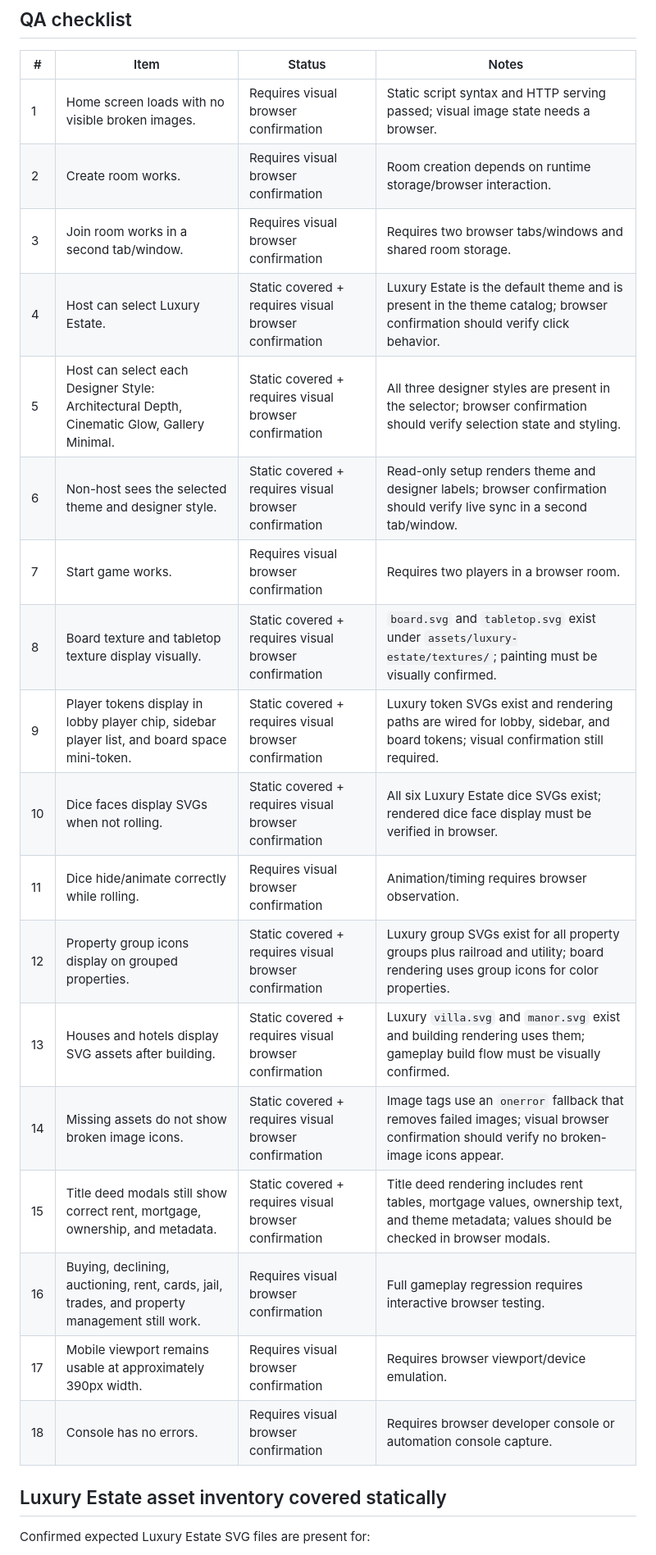
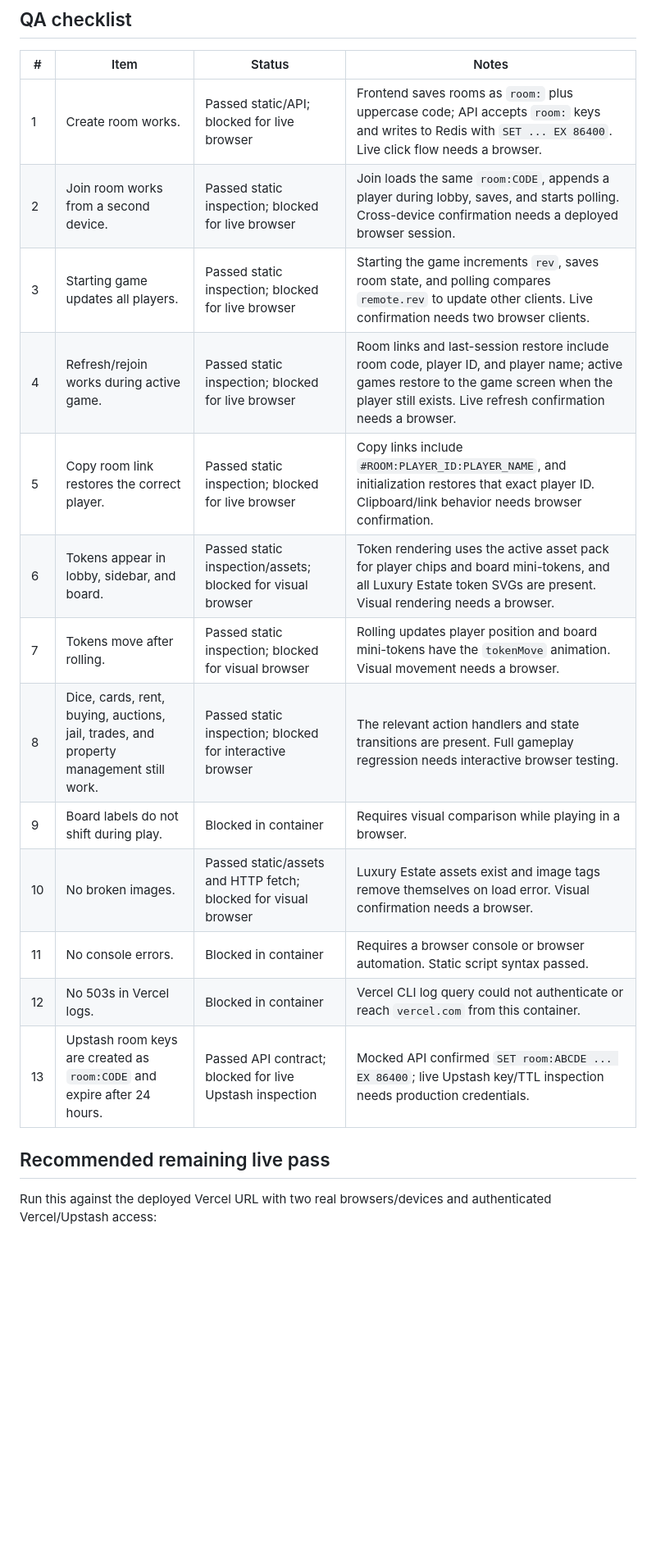
Before and after one commit to am225723/meridian, a Markdown page: MANUAL_QA.md, the part around one of its changes. Shown at 82% size. Rendered like a GitHub page; blank space fills up the shorter version.

```diff
--- a/MANUAL_QA.md
+++ b/MANUAL_QA.md
@@ -21,26 +31,21 @@ Static/render-harness checks were performed where possible:
 
 | # | Item | Status | Notes |
 |---|------|--------|-------|
-| 1 | Home screen loads with no visible broken images. | Requires visual browser confirmation | Static script syntax and HTTP serving passed; visual image state needs a browser. |
-| 2 | Create room works. | Requires visual browser confirmation | Room creation depends on runtime storage/browser interaction. |
-| 3 | Join room works in a second tab/window. | Requires visual browser confirmation | Requires two browser tabs/windows and shared room storage. |
-| 4 | Host can select Luxury Estate. | Static covered + requires visual browser confirmation | Luxury Estate is the default theme and is present in the theme catalog; browser confirmation should verify click behavior. |
-| 5 | Host can select each Designer Style: Architectural Depth, Cinematic Glow, Gallery Minimal. | Static covered + requires visual browser confirmation | All three designer styles are present in the selector; browser confirmation should verify selection state and styling. |
-| 6 | Non-host sees the selected theme and designer style. | Static covered + requires visual browser confirmation | Read-only setup renders theme and designer labels; browser confirmation should verify live sync in a second tab/window. |
-| 7 | Start game works. | Requires visual browser confirmation | Requires two players in a browser room. |
-| 8 | Board texture and tabletop texture display visually. | Static covered + requires visual browser confirmation | `board.svg` and `tabletop.svg` exist under `assets/luxury-estate/textures/`; painting must be visually confirmed. |
-| 9 | Player tokens display in lobby player chip, sidebar player list, and board space mini-token. | Static covered + requires visual browser confirmation | Luxury token SVGs exist and rendering paths are wired for lobby, sidebar, and board tokens; visual confirmation still required. |
-| 10 | Dice faces display SVGs when not rolling. | Static covered + requires visual browser confirmation | All six Luxury Estate dice SVGs exist; rendered dice face display must be verified in browser. |
-| 11 | Dice hide/animate correctly while rolling. | Requires visual browser confirmation | Animation/timing requires browser observation. |
-| 12 | Property group icons display on grouped properties. | Static covered + requires visual browser confirmation | Luxury group SVGs exist for all property groups plus railroad and utility; board rendering uses group icons for color properties. |
-| 13 | Houses and hotels display SVG assets after building. | Static covered + requires visual browser confirmation | Luxury `villa.svg` and `manor.svg` exist and building rendering uses them; gameplay build flow must be visually confirmed. |
-| 14 | Missing assets do not show broken image icons. | Static covered + requires visual browser confirmation | Image tags use an `onerror` fallback that removes failed images; visual browser confirmation should verify no broken-image icons appear. |
-| 15 | Title deed modals still show correct rent, mortgage, ownership, and metadata. | Static covered + requires visual browser confirmation | Title deed rendering includes rent tables, mortgage values, ownership text, and theme metadata; values should be checked in browser modals. |
-| 16 | Buying, declining, auctioning, rent, cards, jail, trades, and property management still work. | Requires visual browser confirmation | Full gameplay regression requires interactive browser testing. |
-| 17 | Mobile viewport remains usable at approximately 390px width. | Requires visual browser confirmation | Requires browser viewport/device emulation. |
-| 18 | Console has no errors. | Requires visual browser confirmation | Requires browser developer console or automation console capture. |
+| 1 | Create room works. | Passed static/API; blocked for live browser | Frontend saves rooms as `room:` plus uppercase code; API accepts `room:` keys and writes to Redis with `SET ... EX 86400`. Live click flow needs a browser. |
+| 2 | Join room works from a second device. | Passed static inspection; blocked for live browser | Join loads the same `room:CODE`, appends a player during lobby, saves, and starts polling. Cross-device confirmation needs a deployed browser session. |
+| 3 | Starting game updates all players. | Passed static inspection; blocked for live browser | Starting the game increments `rev`, saves room state, and polling compares `remote.rev` to update other clients. Live confirmation needs two browser clients. |
+| 4 | Refresh/rejoin works during active game. | Passed static inspection; blocked for live browser | Room links and last-session restore include room code, player ID, and player name; active games restore to the game screen when the player still exists. Live refresh confirmation needs a browser. |
+| 5 | Copy room link restores the correct player. | Passed static inspection; blocked for live browser | Copy links include `#ROOM:PLAYER_ID:PLAYER_NAME`, and initialization restores that exact player ID. Clipboard/link behavior needs browser confirmation. |
+| 6 | Tokens appear in lobby, sidebar, and board. | Passed static inspection/assets; blocked for visual browser | Token rendering uses the active asset pack for player chips and board mini-tokens, and all Luxury Estate token SVGs are present. Visual rendering needs a browser. |
+| 7 | Tokens move after rolling. | Passed static inspection; blocked for visual browser | Rolling updates player position and board mini-tokens have the `tokenMove` animation. Visual movement needs a browser. |
+| 8 | Dice, cards, rent, buying, auctions, jail, trades, and property management still work. | Passed static inspection; blocked for interactive browser | The relevant action handlers and state transitions are present. Full gameplay regression needs interactive browser testing. |
+| 9 | Board labels do not shift during play. | Blocked in container | Requires visual comparison while playing in a browser. |
+| 10 | No broken images. | Passed static/assets and HTTP fetch; blocked for visual browser | Luxury Estate assets exist and image tags remove themselves on load error. Visual confirmation needs a browser. |
+| 11 | No console errors. | Blocked in container | Requires a browser console or browser automation. Static script syntax passed. |
+| 12 | No 503s in Vercel logs. | Blocked in container | Vercel CLI log query could not authenticate or reach `vercel.com` from this container. |
+| 13 | Upstash room keys are created as `room:CODE` and expire after 24 hours. | Passed API contract; blocked for live Upstash inspection | Mocked API confirmed `SET room:ABCDE ... EX 86400`; live Upstash key/TTL inspection needs production credentials. |
 
-## Luxury Estate asset inventory covered statically
+## Recommended remaining live pass
 
-Confirmed expected Luxury Estate SVG files are present for:
+Run this against the deployed Vercel URL with two real browsers/devices and authenticated Vercel/Upstash access:
 
```
Also changed, not shown: other parts of MANUAL_QA.md (+28 -30 lines).
